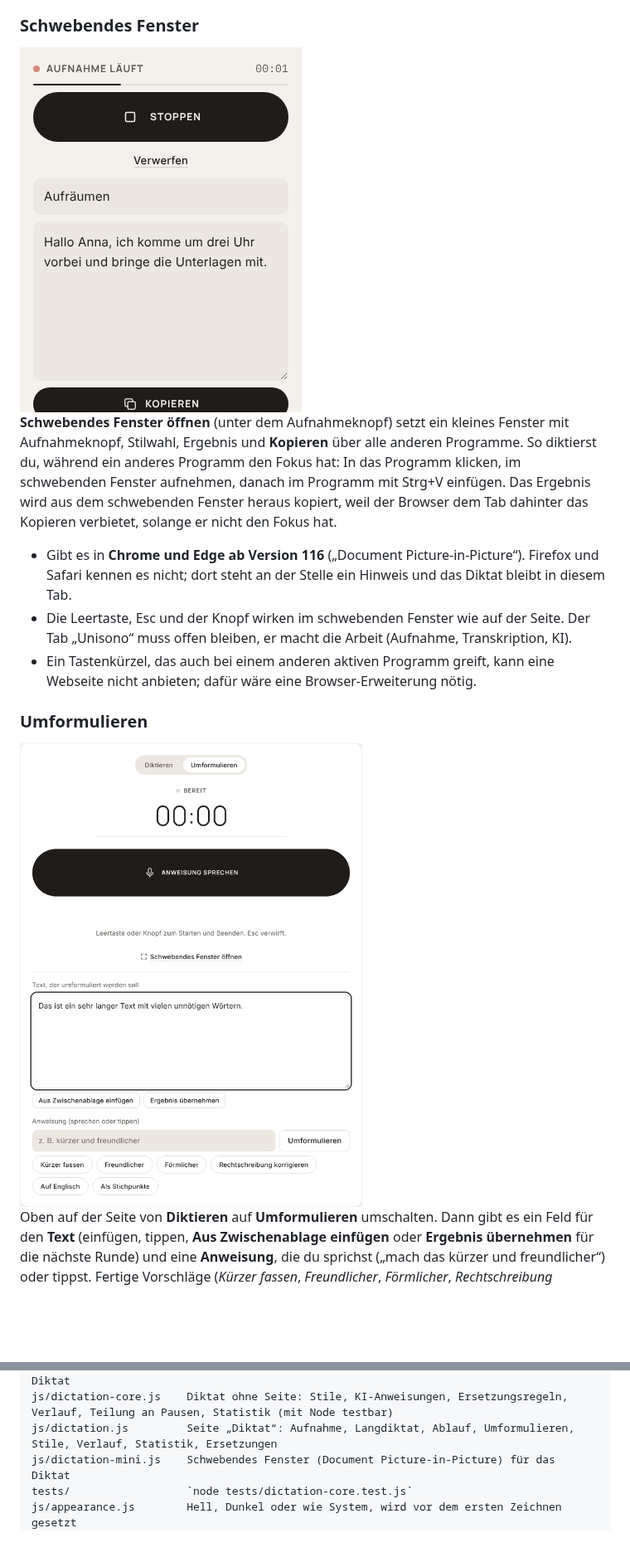
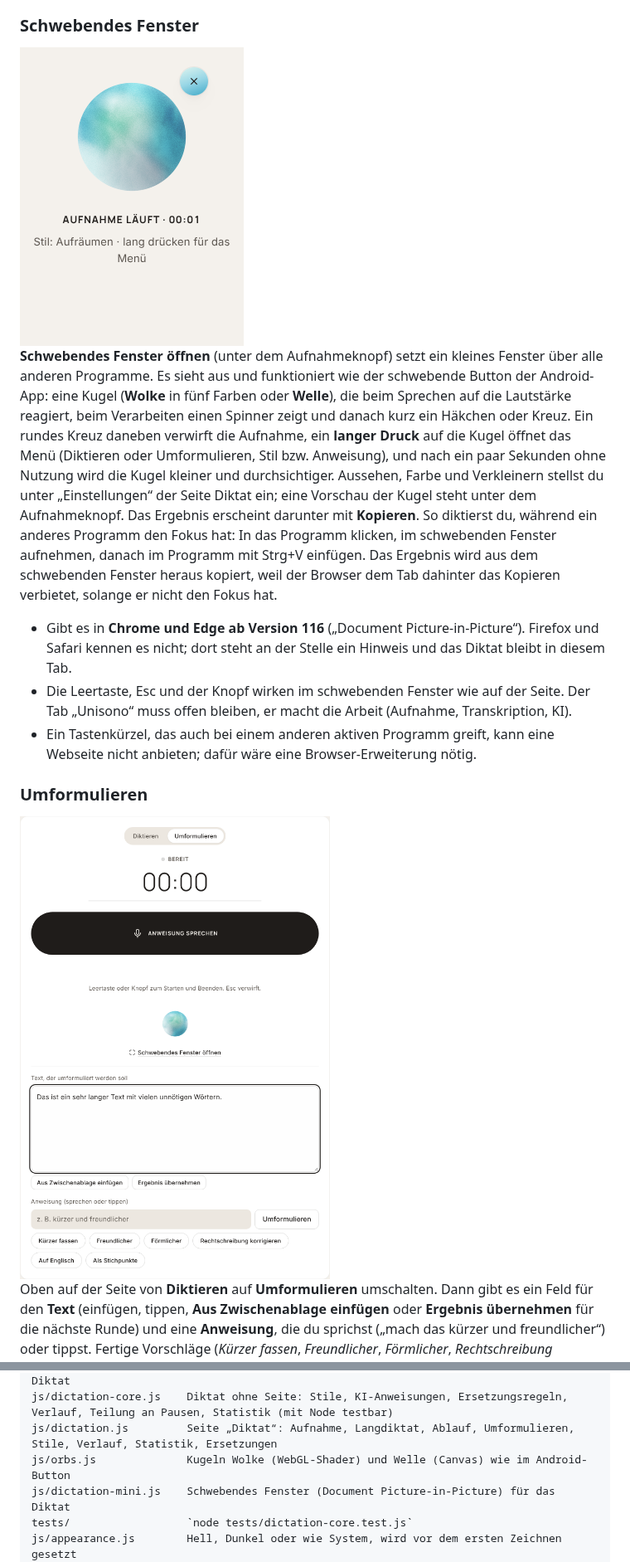
Before and after one commit to Luxx1993/unisono-desktop, a Markdown page: README.md, 2 parts joined by grey strips. Shown at 83% size. Drawn GitHub-style; pictures changed too: docs/screenshots/dictation-mini.png, docs/screenshots/dictation-reword.png; blank space fills up the shorter version.

```diff
--- a/README.md
+++ b/README.md
@@ -115,9 +115,9 @@ Auf der Seite **Diktat** sprichst du, die KI räumt den Text auf, und er liegt i
 
 ### Schwebendes Fenster
 
-<img src="docs/screenshots/dictation-mini.png" alt="Schwebendes Diktat-Fenster mit Aufnahmeknopf, Stil und Ergebnis" width="340">
+<img src="docs/screenshots/dictation-mini.png" alt="Schwebendes Diktat-Fenster mit der Wolke während der Aufnahme" width="270">
 
-**Schwebendes Fenster öffnen** (unter dem Aufnahmeknopf) setzt ein kleines Fenster mit Aufnahmeknopf, Stilwahl, Ergebnis und **Kopieren** über alle anderen Programme. So diktierst du, während ein anderes Programm den Fokus hat: In das Programm klicken, im schwebenden Fenster aufnehmen, danach im Programm mit Strg+V einfügen. Das Ergebnis wird aus dem schwebenden Fenster heraus kopiert, weil der Browser dem Tab dahinter das Kopieren verbietet, solange er nicht den Fokus hat.
+**Schwebendes Fenster öffnen** (unter dem Aufnahmeknopf) setzt ein kleines Fenster über alle anderen Programme. Es sieht aus und funktioniert wie der schwebende Button der Android-App: eine Kugel (**Wolke** in fünf Farben oder **Welle**), die beim Sprechen auf die Lautstärke reagiert, beim Verarbeiten einen Spinner zeigt und danach kurz ein Häkchen oder Kreuz. Ein rundes Kreuz daneben verwirft die Aufnahme, ein **langer Druck** auf die Kugel öffnet das Menü (Diktieren oder Umformulieren, Stil bzw. Anweisung), und nach ein paar Sekunden ohne Nutzung wird die Kugel kleiner und durchsichtiger. Aussehen, Farbe und Verkleinern stellst du unter „Einstellungen“ der Seite Diktat ein; eine Vorschau der Kugel steht unter dem Aufnahmeknopf. Das Ergebnis erscheint darunter mit **Kopieren**. So diktierst du, während ein anderes Programm den Fokus hat: In das Programm klicken, im schwebenden Fenster aufnehmen, danach im Programm mit Strg+V einfügen. Das Ergebnis wird aus dem schwebenden Fenster heraus kopiert, weil der Browser dem Tab dahinter das Kopieren verbietet, solange er nicht den Fokus hat.
 
 - Gibt es in **Chrome und Edge ab Version 116** („Document Picture-in-Picture“). Firefox und Safari kennen es nicht; dort steht an der Stelle ein Hinweis und das Diktat bleibt in diesem Tab.
 - Die Leertaste, Esc und der Knopf wirken im schwebenden Fenster wie auf der Seite. Der Tab „Unisono“ muss offen bleiben, er macht die Arbeit (Aufnahme, Transkription, KI).
@@ -265,6 +265,7 @@ js/recording-backup.js  Laufende Sicherung der Aufnahme in IndexedDB, Wiederhers
 js/summary.js           Zusammenfassung (Anthropic / OpenAI), `complete()` auch für das Diktat
 js/dictation-core.js    Diktat ohne Seite: Stile, KI-Anweisungen, Ersetzungsregeln, Verlauf, Teilung an Pausen, Statistik (mit Node testbar)
 js/dictation.js         Seite „Diktat“: Aufnahme, Langdiktat, Ablauf, Umformulieren, Stile, Verlauf, Statistik, Ersetzungen
+js/orbs.js              Kugeln Wolke (WebGL-Shader) und Welle (Canvas) wie im Android-Button
 js/dictation-mini.js    Schwebendes Fenster (Document Picture-in-Picture) für das Diktat
 tests/                  `node tests/dictation-core.test.js`
 js/appearance.js        Hell, Dunkel oder wie System, wird vor dem ersten Zeichnen gesetzt
```
Also changed, not shown: docs/screenshots/dictation-stats.png, docs/screenshots/dictation.png, 5 other files.
